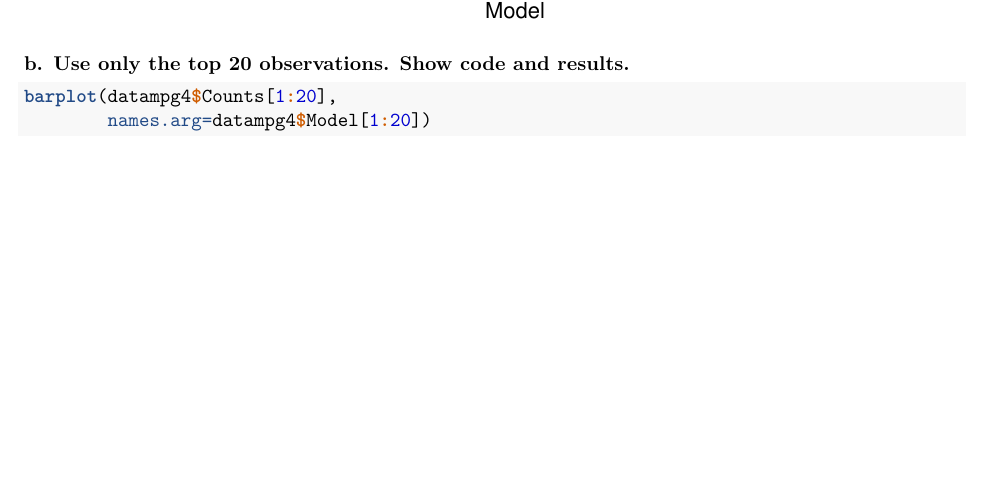
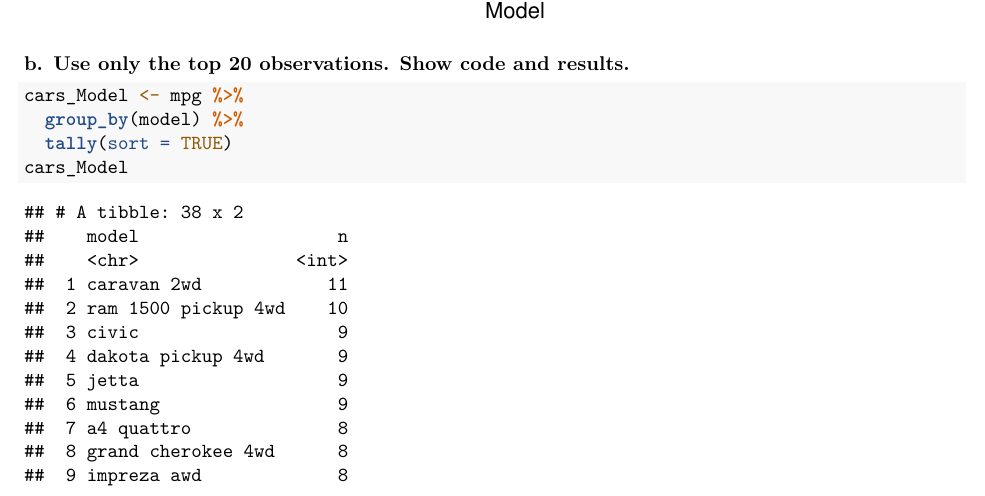
Before and after one commit to Neil-Francis-Navarro/Neil-Francis-Navarro_WorkSheets-Navarro, an R Markdown document (WorkSheet6/R_WorkSheet6_Navarro.RMD): part of page 7 of 13, cut so that both start at the same text, the shorter picture padded with empty space. Rendered offline with R 4.5, knitr and Pandoc, then LaTeX, with nearby package versions; code that draws random numbers runs with fixed seeds of ours.

Commit message:
sixth commit

````diff
--- a/WorkSheet6/R_WorkSheet6_Navarro.RMD
+++ b/WorkSheet6/R_WorkSheet6_Navarro.RMD
@@ -128,5 +128,7 @@ qplot(model,
 **b. Use only the top 20 observations. Show code and results.**
 
 ```{r, numb4b}
-barplot(datampg4$Counts[1:20],
-        names.arg=datampg4$Model[1:20])
+cars_Model <- mpg %>%
+  group_by(model) %>%
+  tally(sort = TRUE)
+cars_Model
````
Also changed, not shown: WorkSheet6/R_WorkSheet6_Navarro.RMD (2 more changed lines).
